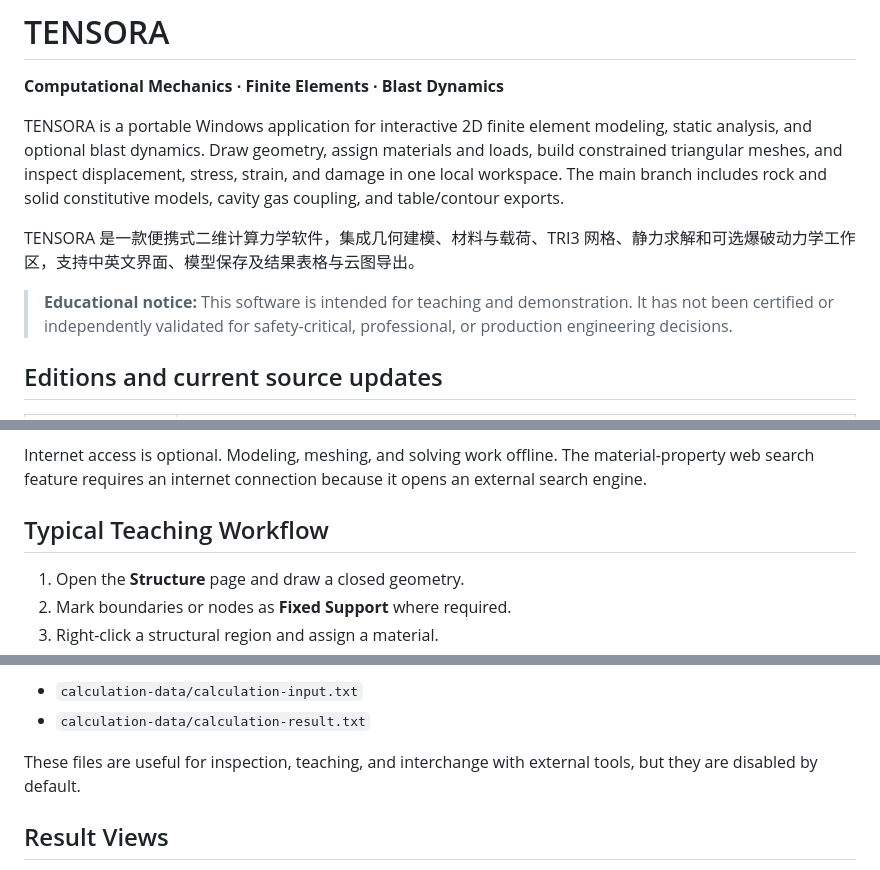
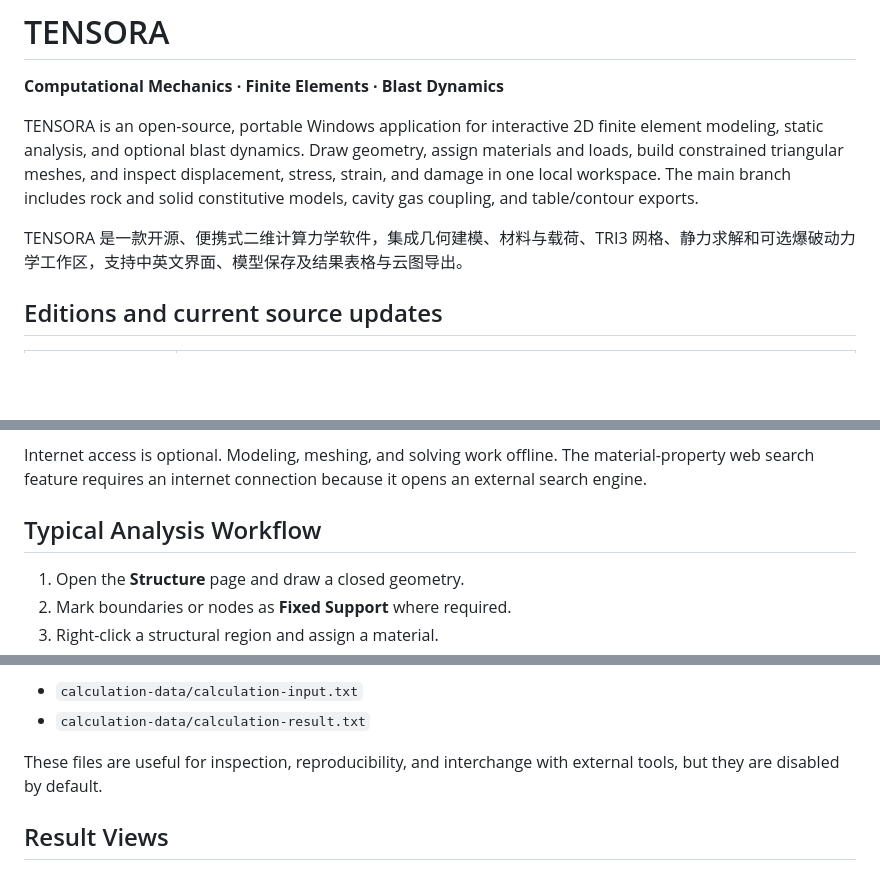
Before and after one commit to Sakihandser/2d-finite-element-teaching-tool, a Markdown page: README.md, 3 parts joined by grey strips. GitHub-like rendering; blank space fills up the shorter version.

```diff
--- a/README.md
+++ b/README.md
@@ -2,11 +2,9 @@
 
 **Computational Mechanics · Finite Elements · Blast Dynamics**
 
-TENSORA is a portable Windows application for interactive 2D finite element modeling, static analysis, and optional blast dynamics. Draw geometry, assign materials and loads, build constrained triangular meshes, and inspect displacement, stress, strain, and damage in one local workspace. The main branch includes rock and solid constitutive models, cavity gas coupling, and table/contour exports.
+TENSORA is an open-source, portable Windows application for interactive 2D finite element modeling, static analysis, and optional blast dynamics. Draw geometry, assign materials and loads, build constrained triangular meshes, and inspect displacement, stress, strain, and damage in one local workspace. The main branch includes rock and solid constitutive models, cavity gas coupling, and table/contour exports.
 
-TENSORA 是一款便携式二维计算力学软件，集成几何建模、材料与载荷、TRI3 网格、静力求解和可选爆破动力学工作区，支持中英文界面、模型保存及结果表格与云图导出。
-
-> **Educational notice:** This software is intended for teaching and demonstration. It has not been certified or independently validated for safety-critical, professional, or production engineering decisions.
+TENSORA 是一款开源、便携式二维计算力学软件，集成几何建模、材料与载荷、TRI3 网格、静力求解和可选爆破动力学工作区，支持中英文界面、模型保存及结果表格与云图导出。
 
 ## Editions and current source updates
 
@@ -87,7 +109,7 @@ The native solver statically links the normal MSVC C/C++ runtime. Eigen and othe
 
 Internet access is optional. Modeling, meshing, and solving work offline. The material-property web search feature requires an internet connection because it opens an external search engine.
 
-## Typical Teaching Workflow
+## Typical Analysis Workflow
 
 1. Open the **Structure** page and draw a closed geometry.
 2. Mark boundaries or nodes as **Fixed Support** where required.
@@ -164,7 +186,7 @@ This avoids using text files as an intermediate calculation channel. Optional te
 - `calculation-data/calculation-input.txt`
 - `calculation-data/calculation-result.txt`
 
-These files are useful for inspection, teaching, and interchange with external tools, but they are disabled by default.
+These files are useful for inspection, reproducibility, and interchange with external tools, but they are disabled by default.
 
 ## Result Views
 
```
Also changed, not shown: other parts of README.md (+24 -0 lines).
